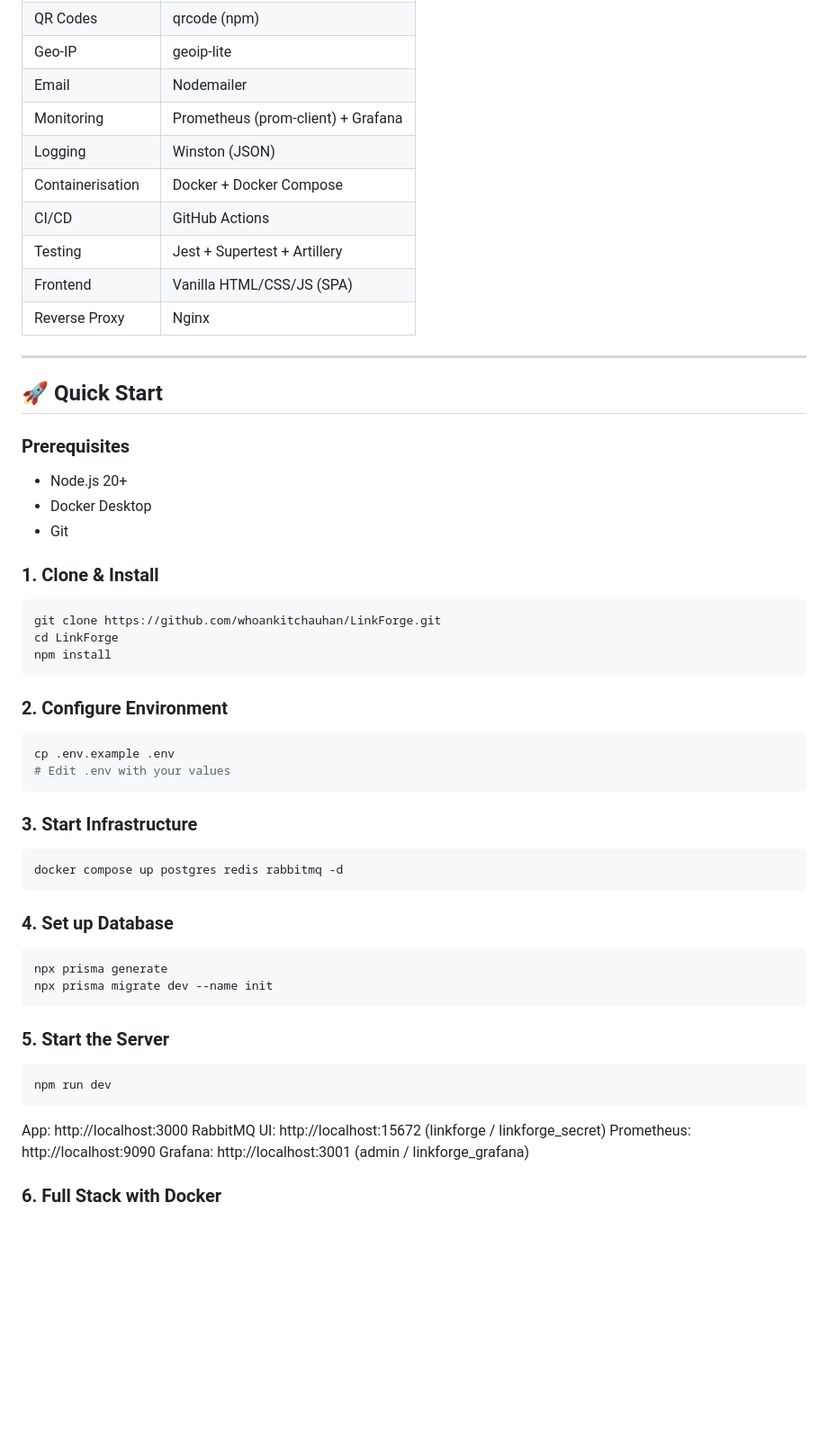
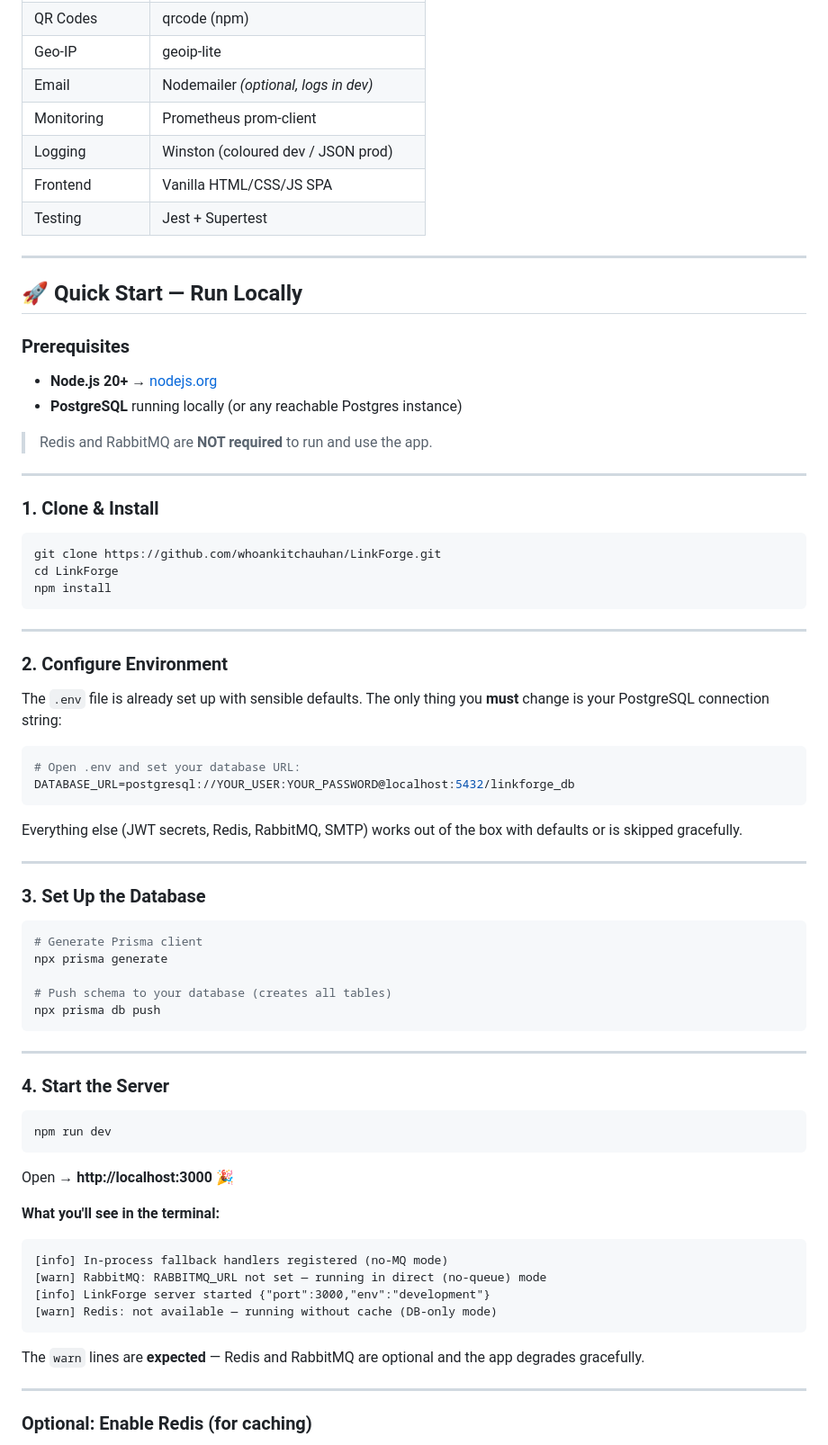
Before and after one commit to whoankitchauhan/LinkForge, a Markdown page: README.md, the part around one of its changes. Shown at 90% size. Drawn GitHub-style; blank space fills up the shorter version.

Commit message:
docs: update project documentation in README.md

````diff
--- a/README.md
+++ b/README.md
@@ -68,22 +126,22 @@
 | QR Codes | qrcode (npm) |
 | Geo-IP | geoip-lite |
-| Email | Nodemailer |
-| Monitoring | Prometheus (prom-client) + Grafana |
-| Logging | Winston (JSON) |
-| Containerisation | Docker + Docker Compose |
-| CI/CD | GitHub Actions |
-| Testing | Jest + Supertest + Artillery |
-| Frontend | Vanilla HTML/CSS/JS (SPA) |
-| Reverse Proxy | Nginx |
+| Email | Nodemailer *(optional, logs in dev)* |
+| Monitoring | Prometheus prom-client |
+| Logging | Winston (coloured dev / JSON prod) |
+| Frontend | Vanilla HTML/CSS/JS SPA |
+| Testing | Jest + Supertest |
 
 ---
 
-## 🚀 Quick Start
+## 🚀 Quick Start — Run Locally
 
 ### Prerequisites
-- Node.js 20+
-- Docker Desktop
-- Git
+- **Node.js 20+** → [nodejs.org](https://nodejs.org)
+- **PostgreSQL** running locally (or any reachable Postgres instance)
+
+> Redis and RabbitMQ are **NOT required** to run and use the app.
+
+---
 
 ### 1. Clone & Install
 
@@ -93,35 +151,52 @@ cd LinkForge
 npm install
 ```
 
+---
+
 ### 2. Configure Environment
 
+The `.env` file is already set up with sensible defaults. The only thing you **must** change is your PostgreSQL connection string:
+
 ```bash
-cp .env.example .env
-# Edit .env with your values
+# Open .env and set your database URL:
+DATABASE_URL=postgresql://YOUR_USER:YOUR_PASSWORD@localhost:5432/linkforge_db
 ```
 
-### 3. Start Infrastructure
+Everything else (JWT secrets, Redis, RabbitMQ, SMTP) works out of the box with defaults or is skipped gracefully.
+
+---
+
+### 3. Set Up the Database
 
 ```bash
-docker compose up postgres redis rabbitmq -d
+# Generate Prisma client
+npx prisma generate
+
+# Push schema to your database (creates all tables)
+npx prisma db push
 ```
 
-### 4. Set up Database
+---
 
-```bash
-npx prisma generate
-npx prisma migrate dev --name init
-```
-
-### 5. Start the Server
+### 4. Start the Server
 
 ```bash
 npm run dev
 ```
 
-App: http://localhost:3000
-RabbitMQ UI: http://localhost:15672 (linkforge / linkforge_secret)
-Prometheus: http://localhost:9090
-Grafana: http://localhost:3001 (admin / linkforge_grafana)
+Open → **http://localhost:3000** 🎉
 
-### 6. Full Stack with Docker
+**What you'll see in the terminal:**
+```
+[info] In-process fallback handlers registered (no-MQ mode)
+[warn] RabbitMQ: RABBITMQ_URL not set — running in direct (no-queue) mode
+[info] LinkForge server started {"port":3000,"env":"development"}
+[warn] Redis: not available — running without cache (DB-only mode)
+```
+
+The `warn` lines are **expected** — Redis and RabbitMQ are optional and the app degrades gracefully.
+
+---
+
+### Optional: Enable Redis (for caching)
+
````
Also changed, not shown: other parts of README.md (+254 -148 lines).
